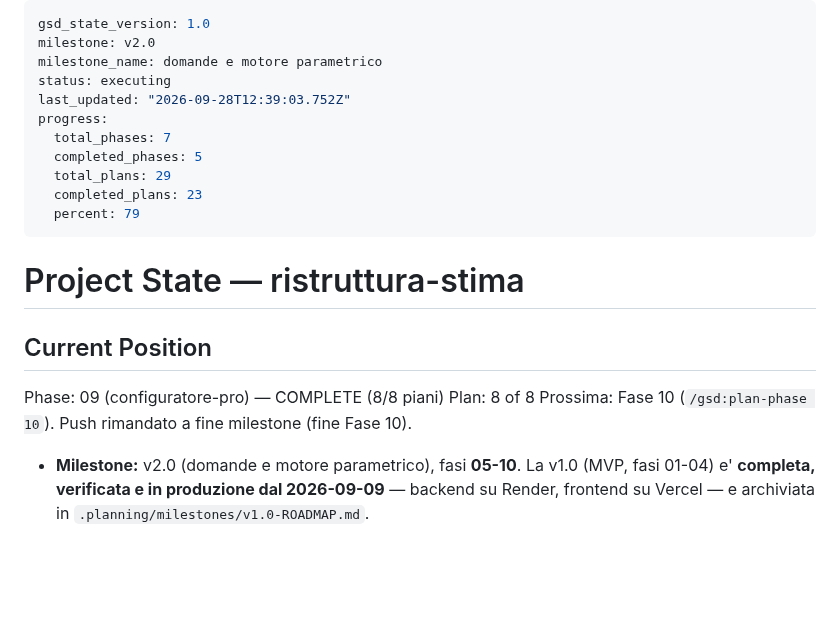
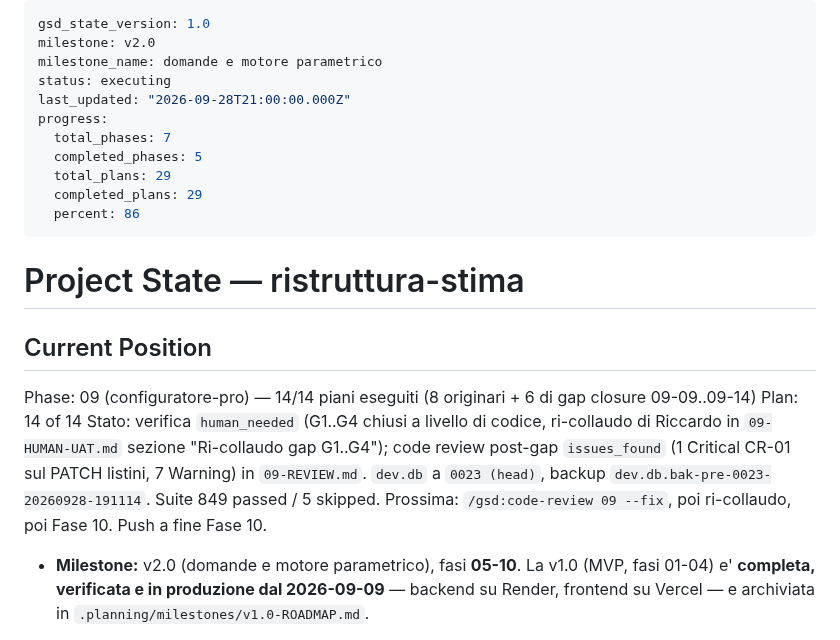
Before and after one commit to riky90/renovio, a Markdown page: .planning/STATE.md, the part around the change. Rendered like a GitHub page; blank space fills up the shorter version.

Commit message:
docs(09): STATE dopo la gap closure 09-09..09-14
Co-Authored-By: Claude Opus 5.5 <noreply@anthropic.com>

```diff
--- a/.planning/STATE.md
+++ b/.planning/STATE.md
@@ -3,22 +3,26 @@ gsd_state_version: 1.0
 milestone: v2.0
 milestone_name: domande e motore parametrico
 status: executing
-last_updated: "2026-09-28T12:39:03.752Z"
+last_updated: "2026-09-28T21:00:00.000Z"
 progress:
   total_phases: 7
   completed_phases: 5
   total_plans: 29
-  completed_plans: 23
-  percent: 79
+  completed_plans: 29
+  percent: 86
 ---
 
 # Project State — ristruttura-stima
 
 ## Current Position
 
-Phase: 09 (configuratore-pro) — COMPLETE (8/8 piani)
-Plan: 8 of 8
-Prossima: Fase 10 (`/gsd:plan-phase 10`). Push rimandato a fine milestone (fine Fase 10).
+Phase: 09 (configuratore-pro) — 14/14 piani eseguiti (8 originari + 6 di gap closure 09-09..09-14)
+Plan: 14 of 14
+Stato: verifica `human_needed` (G1..G4 chiusi a livello di codice, ri-collaudo di Riccardo in
+`09-HUMAN-UAT.md` sezione "Ri-collaudo gap G1..G4"); code review post-gap `issues_found`
+(1 Critical CR-01 sul PATCH listini, 7 Warning) in `09-REVIEW.md`. `dev.db` a `0023 (head)`,
+backup `dev.db.bak-pre-0023-20260928-191114`. Suite 849 passed / 5 skipped.
+Prossima: `/gsd:code-review 09 --fix`, poi ri-collaudo, poi Fase 10. Push a fine Fase 10.
 
 - **Milestone:** v2.0 (domande e motore parametrico), fasi **05-10**. La v1.0 (MVP, fasi
   01-04) e' **completa, verificata e in produzione dal 2026-09-09** — backend su Render,
```
